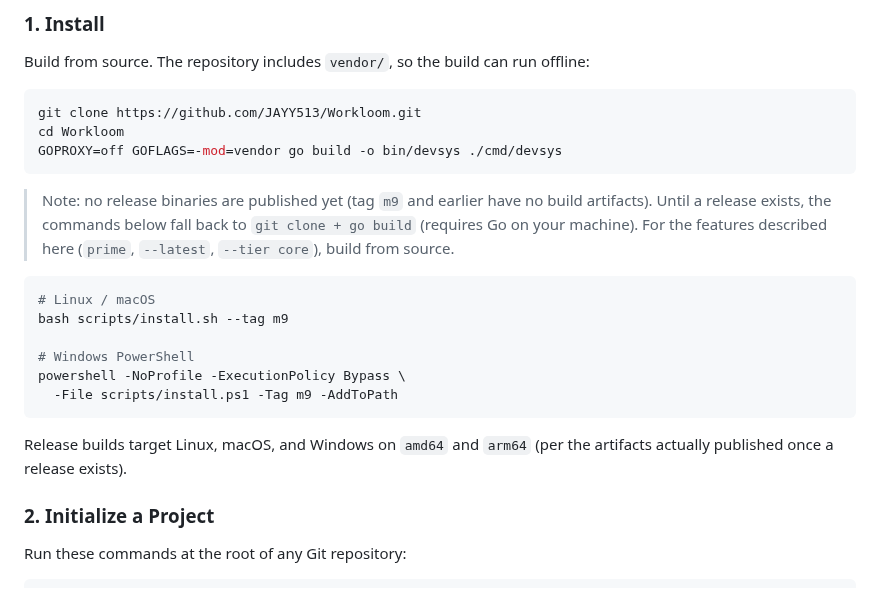
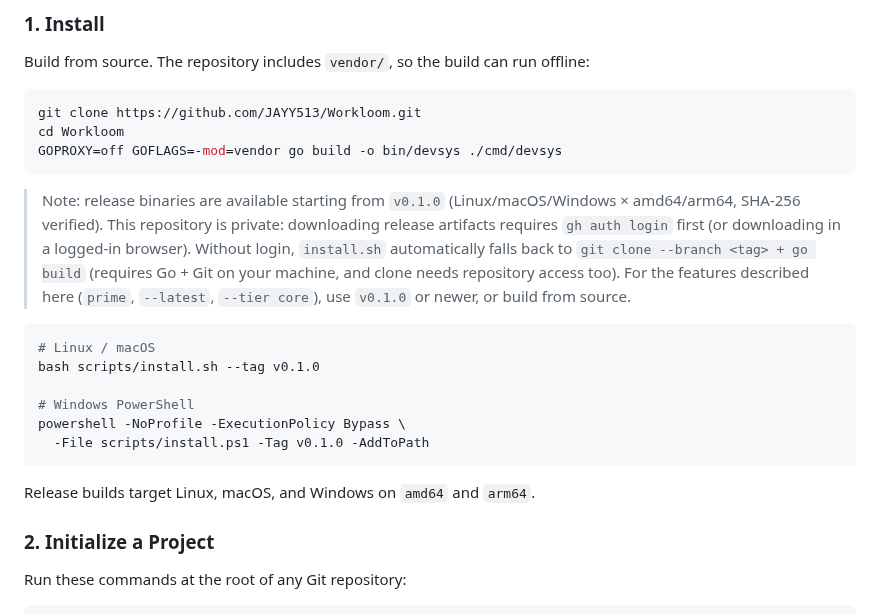
Before and after one commit to JAYY513/Workloom, a Markdown page: docs/README.en.md, the part around the change. Drawn GitHub-style.

````diff
--- a/docs/README.en.md
+++ b/docs/README.en.md
@@ -165,20 +165,21 @@ cd Workloom
 GOPROXY=off GOFLAGS=-mod=vendor go build -o bin/devsys ./cmd/devsys
 ```
 
-> Note: no release binaries are published yet (tag `m9` and earlier have no build artifacts).
-> Until a release exists, the commands below fall back to `git clone + go build` (requires Go on your machine).
-> For the features described here (`prime`, `--latest`, `--tier core`), build from source.
+> Note: release binaries are available starting from `v0.1.0` (Linux/macOS/Windows × amd64/arm64, SHA-256 verified).
+> This repository is private: downloading release artifacts requires `gh auth login` first (or downloading in a logged-in browser).
+> Without login, `install.sh` automatically falls back to `git clone --branch <tag> + go build` (requires Go + Git on your machine, and clone needs repository access too).
+> For the features described here (`prime`, `--latest`, `--tier core`), use `v0.1.0` or newer, or build from source.
 
 ```bash
 # Linux / macOS
-bash scripts/install.sh --tag m9
+bash scripts/install.sh --tag v0.1.0
 
 # Windows PowerShell
 powershell -NoProfile -ExecutionPolicy Bypass \
-  -File scripts/install.ps1 -Tag m9 -AddToPath
+  -File scripts/install.ps1 -Tag v0.1.0 -AddToPath
 ```
 
-Release builds target Linux, macOS, and Windows on `amd64` and `arm64` (per the artifacts actually published once a release exists).
+Release builds target Linux, macOS, and Windows on `amd64` and `arm64`.
 
 ### 2. Initialize a Project
 
````
Also changed, not shown: README.md (+7 -6 lines).
